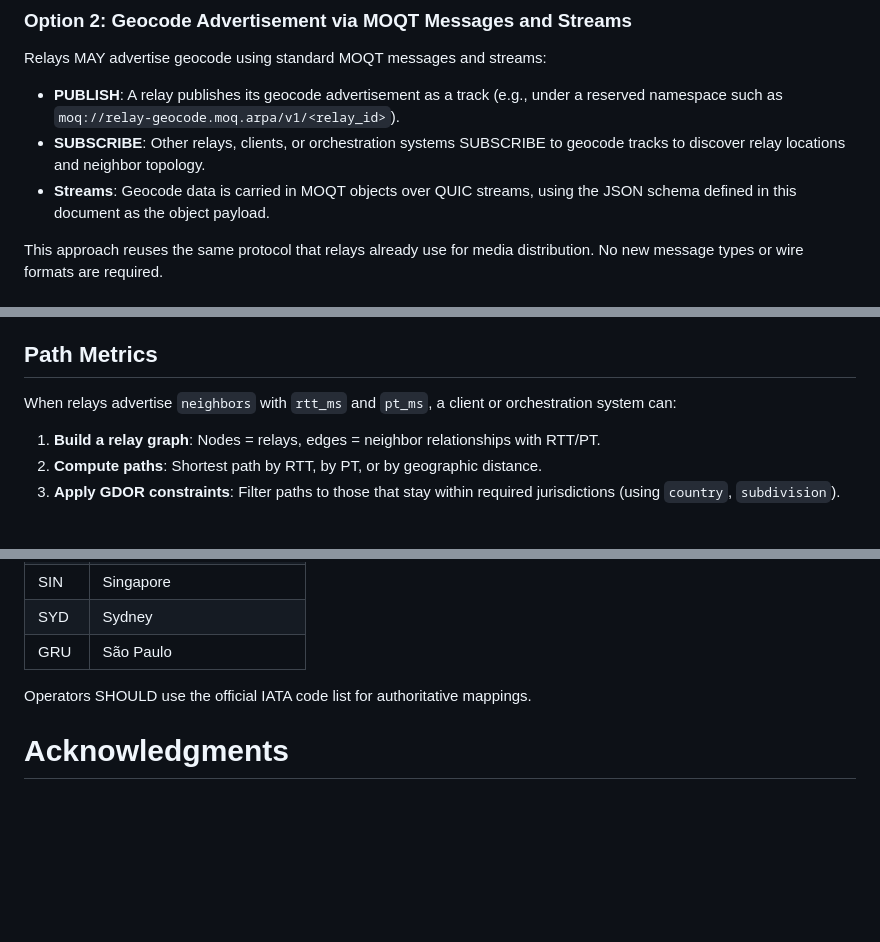
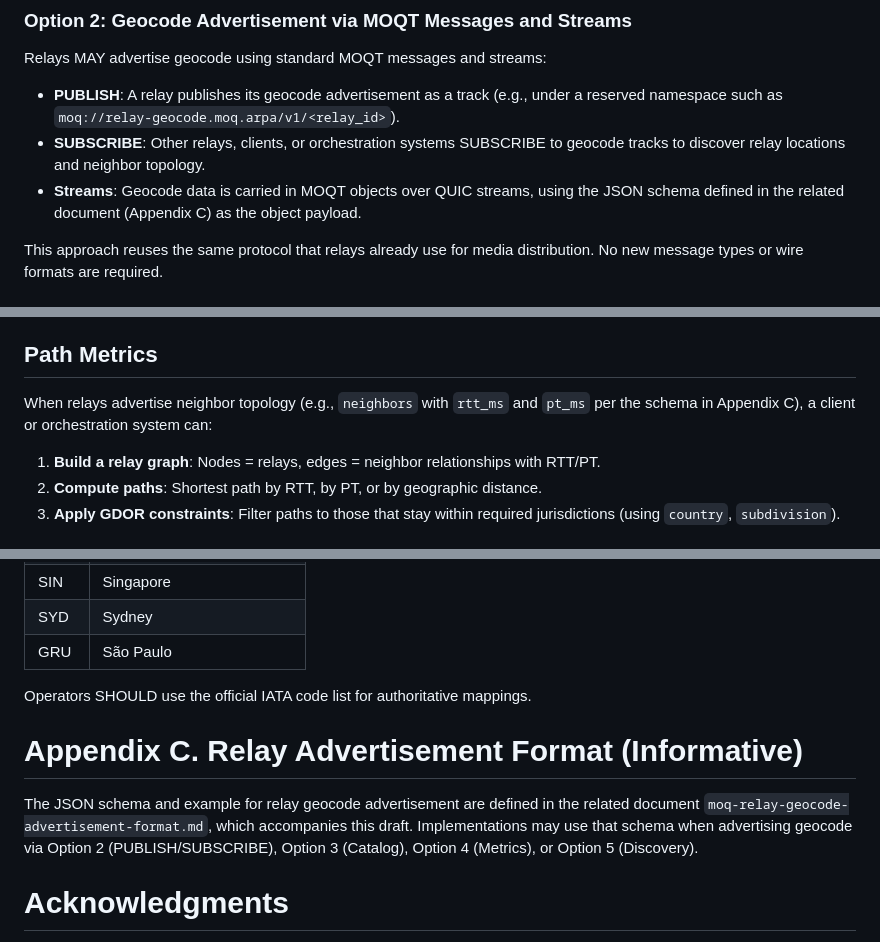
Before and after one commit to altanai/draft-altanai-moq-relay-geocode, a Markdown page: draft-altanai-moq-relay-geocode.md, 3 parts joined by grey strips. Drawn GitHub-style; blank space fills up the shorter version.

```diff
--- a/draft-altanai-moq-relay-geocode.md
+++ b/draft-altanai-moq-relay-geocode.md
@@ -276,7 +218,7 @@ Relays MAY advertise geocode using standard MOQT messages and streams:
 
 - **PUBLISH**: A relay publishes its geocode advertisement as a track (e.g., under a reserved namespace such as `moq://relay-geocode.moq.arpa/v1/<relay_id>`).
 - **SUBSCRIBE**: Other relays, clients, or orchestration systems SUBSCRIBE to geocode tracks to discover relay locations and neighbor topology.
-- **Streams**: Geocode data is carried in MOQT objects over QUIC streams, using the JSON schema defined in this document as the object payload.
+- **Streams**: Geocode data is carried in MOQT objects over QUIC streams, using the JSON schema defined in the related document (Appendix C) as the object payload.
 
 This approach reuses the same protocol that relays already use for media distribution. No new message types or wire formats are required.
 
@@ -304,7 +246,7 @@ Given two relays with geocode (lat1, lon1) and (lat2, lon2), the approximate gre
 
 ## Path Metrics
 
-When relays advertise `neighbors` with `rtt_ms` and `pt_ms`, a client or orchestration system can:
+When relays advertise neighbor topology (e.g., `neighbors` with `rtt_ms` and `pt_ms` per the schema in Appendix C), a client or orchestration system can:
 
 1. **Build a relay graph**: Nodes = relays, edges = neighbor relationships with RTT/PT.
 2. **Compute paths**: Shortest path by RTT, by PT, or by geographic distance.
@@ -376,6 +318,10 @@ IATA codes are maintained by the International Air Transport Association. A subs
 
 Operators SHOULD use the official IATA code list for authoritative mappings.
 
+# Appendix C. Relay Advertisement Format (Informative)
+
+The JSON schema and example for relay geocode advertisement are defined in the related document `moq-relay-geocode-advertisement-format.md`, which accompanies this draft. Implementations may use that schema when advertising geocode via Option 2 (PUBLISH/SUBSCRIBE), Option 3 (Catalog), Option 4 (Metrics), or Option 5 (Discovery).
+
 # Acknowledgments
 {:numbered="false"}
 
```
Also changed, not shown: other parts of draft-altanai-moq-relay-geocode.md (+2 -60 lines).
